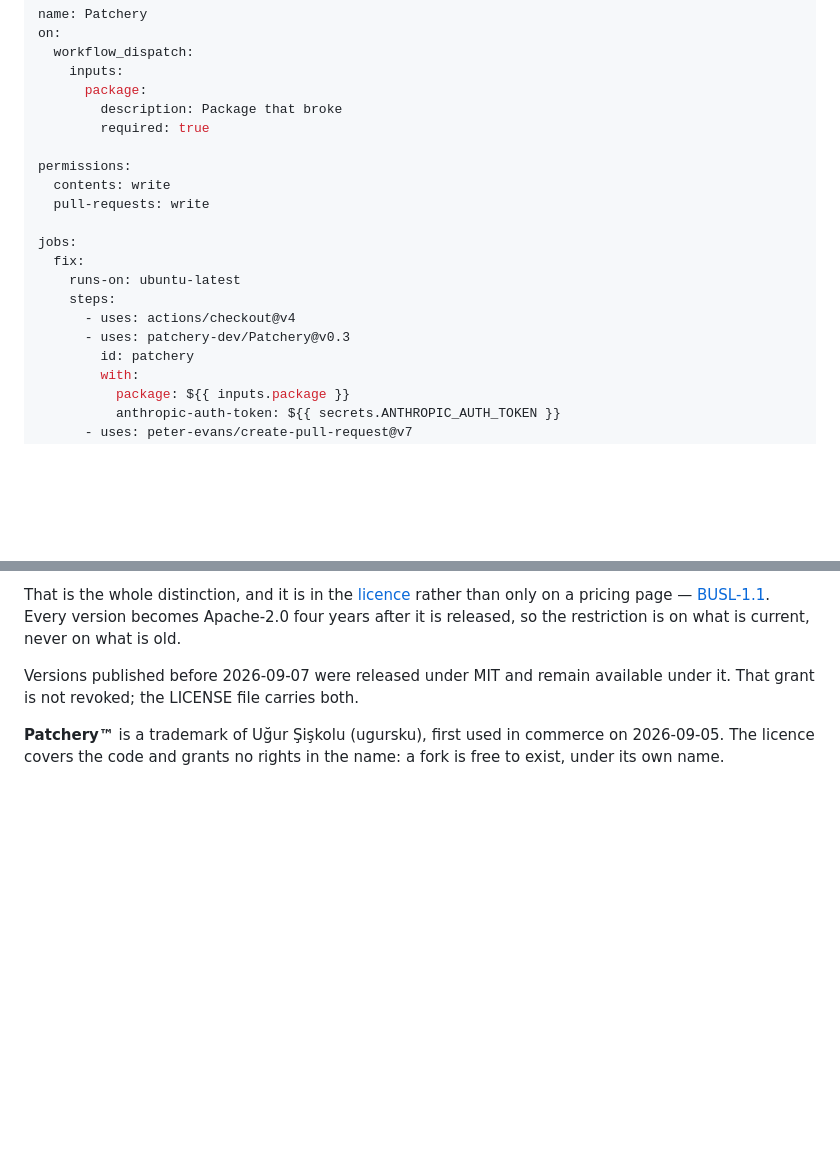
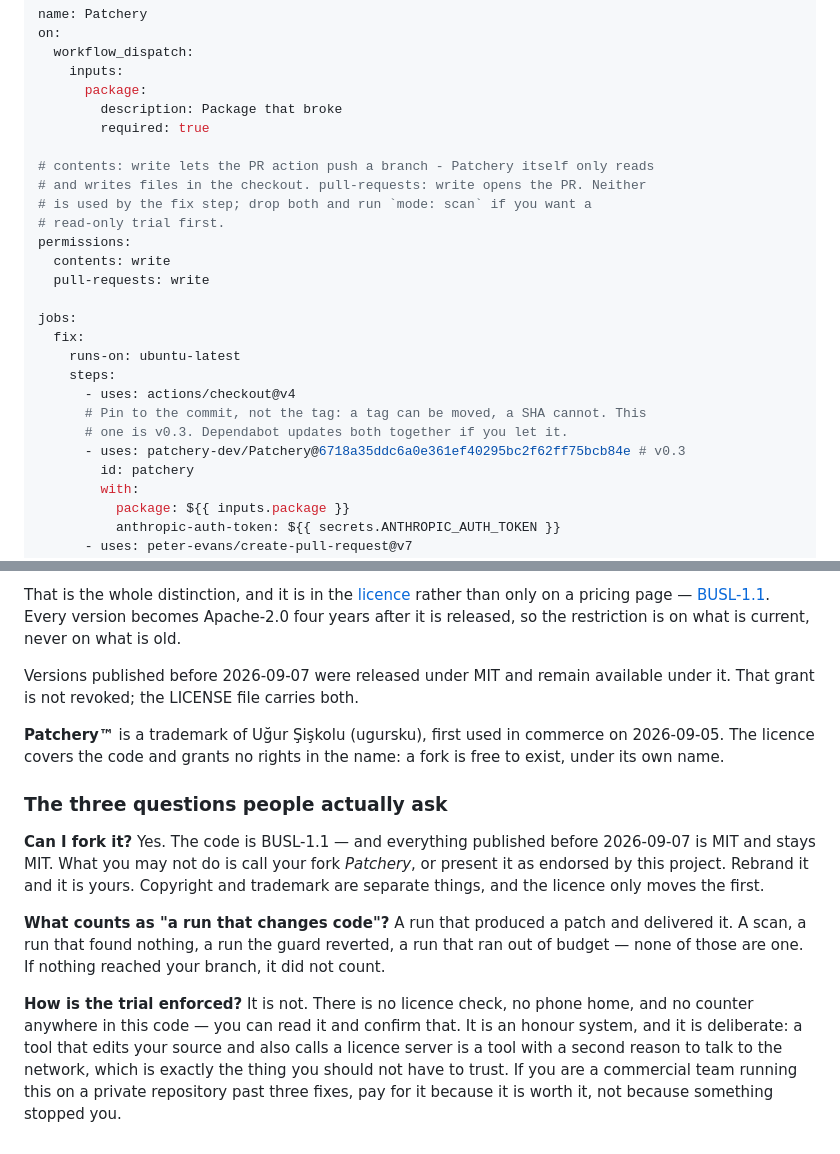
Before and after one commit to patchery-dev/Patchery, a Markdown page: README.md, 2 parts joined by grey strips. GitHub-like rendering; blank space fills up the shorter version.

Commit message:
Answer the three licence questions, pin the example, and say what the tokens are for
The licence section stated the terms and left the three questions anyone
actually has unanswered.

Can I fork it - yes, and what you may not take is the name. Copyright and
trademark are separate properties and the licence only moves the first.

What counts as a run that changes code - one that produced a patch and delivered
it. A scan, a run that found nothing, a run the guard reverted, a run that ran
out of budget: none of them. If nothing reached your branch it did not count.

How is the trial enforced - it is not, and the page now says so plainly. There
is no licence check, no phone home, no counter, and a reader can confirm that
from the source. That is deliberate rather than an oversight: a tool that edits
your code and also calls a licence server has a second reason to talk to the
network, which is the thing you should least have to trust in it.

The example workflow pins the action to a commit SHA rather than a tag, because
a tag can be moved and a SHA cannot, and the permissions block now says which
step needs each one - Patchery itself needs neither, so a read-only trial can
drop both and run scan mode.

Not built, and worth recording why: comparing test IDs across the run. It would
catch deleting one test and adding another to keep the count level, but test
files are refused outright by the guard and the discovery settings are frozen by
content, so that attack is already blocked by a stronger gate. The summary lines
we parse do not carry passing test names either, so the data is not there to
compare. A weaker check guarding an already-closed door is worth less than the
sentence explaining that the door is closed.

Co-Authored-By: Claude Opus 5 <noreply@anthropic.com>

```diff
--- a/README.md
+++ b/README.md
@@ -143,6 +143,10 @@ on:
         description: Package that broke
         required: true
 
+# contents: write lets the PR action push a branch - Patchery itself only reads
+# and writes files in the checkout. pull-requests: write opens the PR. Neither
+# is used by the fix step; drop both and run `mode: scan` if you want a
+# read-only trial first.
 permissions:
   contents: write
   pull-requests: write
@@ -152,7 +156,9 @@ jobs:
     runs-on: ubuntu-latest
     steps:
       - uses: actions/checkout@v4
-      - uses: patchery-dev/Patchery@v0.3
+      # Pin to the commit, not the tag: a tag can be moved, a SHA cannot. This
+      # one is v0.3. Dependabot updates both together if you let it.
+      - uses: patchery-dev/Patchery@6718a35ddc6a0e361ef40295bc2f62ff75bcb84e # v0.3
         id: patchery
         with:
           package: ${{ inputs.package }}
@@ -344,3 +350,24 @@ available under it. That grant is not revoked; the LICENSE file carries both.
 **Patchery™** is a trademark of Uğur Şişkolu (ugursku), first used in commerce on
 2026-09-05. The licence covers the code and grants no rights in the name: a
 fork is free to exist, under its own name.
+
+### The three questions people actually ask
+
+**Can I fork it?** Yes. The code is BUSL-1.1 — and everything published before
+2026-09-07 is MIT and stays MIT. What you may not do is call your fork
+*Patchery*, or present it as endorsed by this project. Rebrand it and it is
+yours. Copyright and trademark are separate things, and the licence only moves
+the first.
+
+**What counts as "a run that changes code"?** A run that produced a patch and
+delivered it. A scan, a run that found nothing, a run the guard reverted, a run
+that ran out of budget — none of those are one. If nothing reached your branch,
+it did not count.
+
+**How is the trial enforced?** It is not. There is no licence check, no phone
+home, and no counter anywhere in this code — you can read it and confirm that.
+It is an honour system, and it is deliberate: a tool that edits your source and
+also calls a licence server is a tool with a second reason to talk to the
+network, which is exactly the thing you should not have to trust. If you are a
+commercial team running this on a private repository past three fixes, pay for
+it because it is worth it, not because something stopped you.
```
